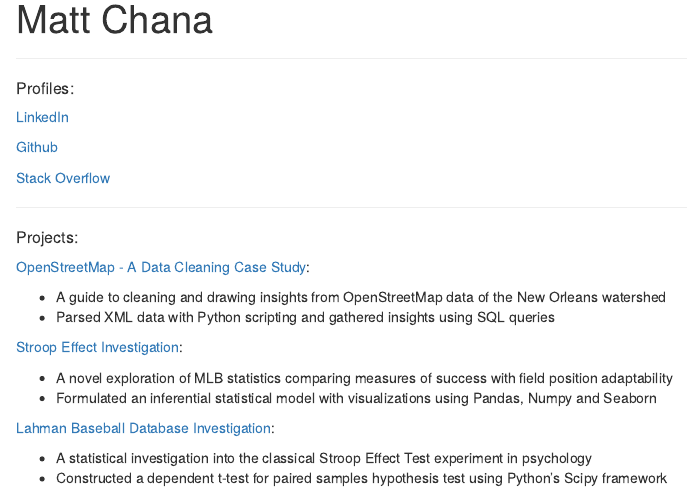
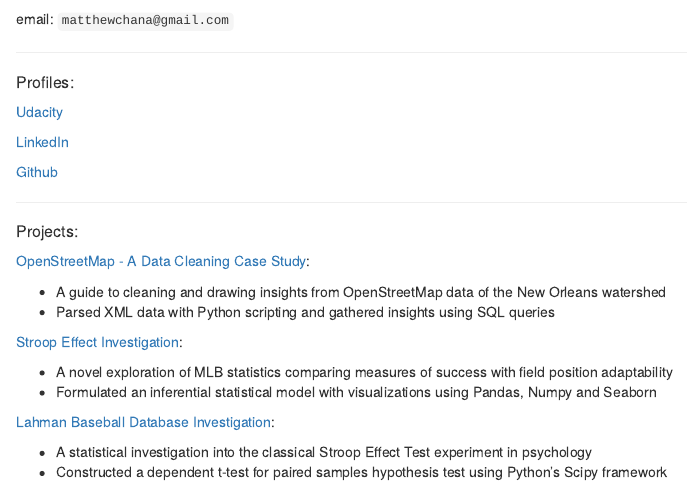
Before and after one commit to hichana/chana-website, an R Markdown document (index.Rmd): the page in a window 1100 px wide, from 20 px down before the commit and from 120 px down after it, so that both start at the same text. Rendered offline with R 4.5, knitr and Pandoc, with nearby package versions.

Commit message:
updates main page

```diff
--- a/index.Rmd
+++ b/index.Rmd
@@ -5,12 +8,13 @@
+email: `matthewchana@gmail.com`
 
 ***
 ##### Profiles:
 
+[Udacity](https://profiles.udacity.com/p/6660788570)
+
 [LinkedIn](https://www.linkedin.com/in/matthewchana)
 
 [Github](https://github.com/rancherobeans)
-
-[Stack Overflow](http://stackoverflow.com/users/5179129/rancherobeans?tab=profile)
 
 ***
 ##### Projects:
```
Also changed, not shown: index.html, index.Rmd (8 more changed lines).
